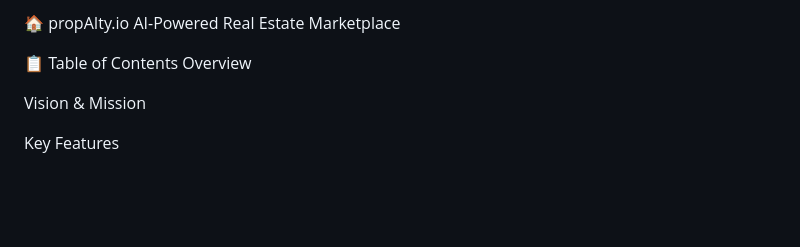
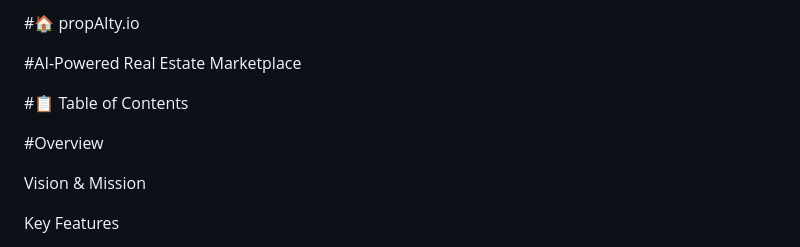
Before and after one commit to Ebeli1/propAIty.io, a Markdown page: README.md, the part around the change. Drawn GitHub-style; blank space fills up the shorter version.

Commit message:
Revise README structure and formatting
Updated header formatting and added new sections.

```diff
--- a/README.md
+++ b/README.md
@@ -1,8 +1,10 @@
-🏠 propAIty.io
-AI-Powered Real Estate Marketplace
+#🏠 propAIty.io
 
-📋 Table of Contents
-Overview
+#AI-Powered Real Estate Marketplace
+
+#📋 Table of Contents
+
+#Overview
 
 Vision & Mission
 
```
